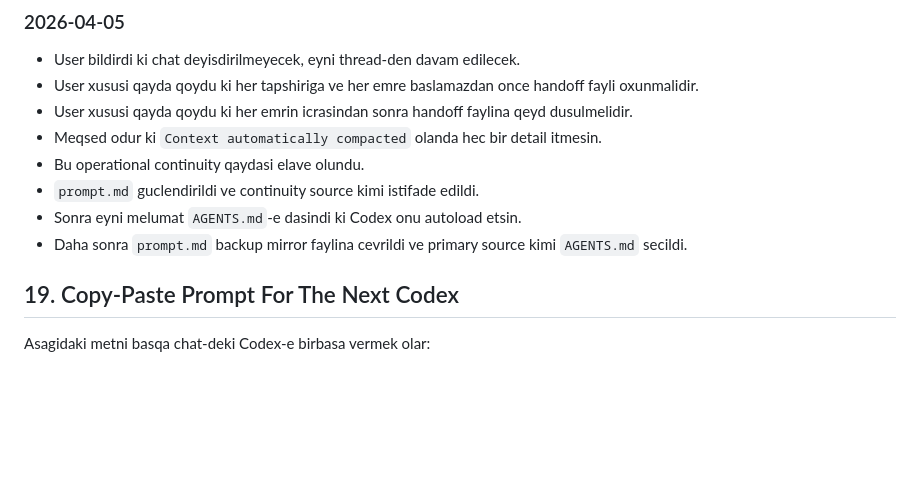
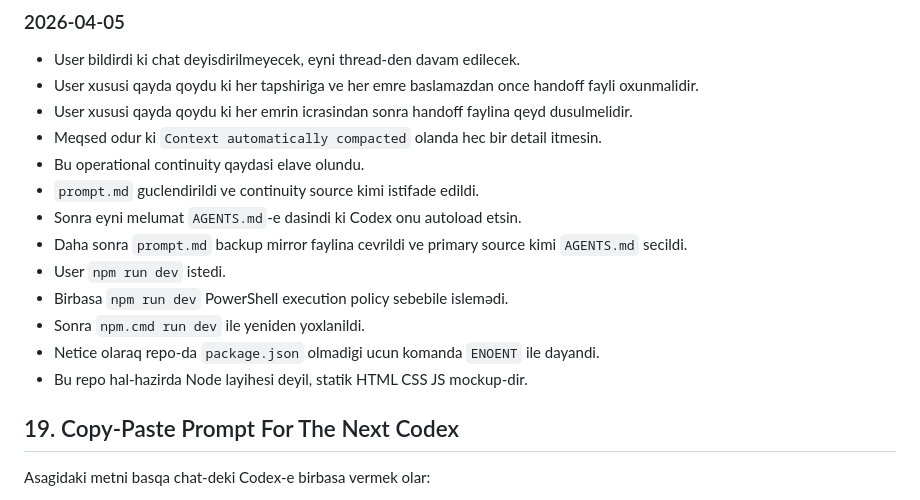
Before and after one commit to sinnerelix-sudo/digiblue.az, a Markdown page: AGENTS.md, the part around the change. GitHub-like rendering; blank space fills up the shorter version.

```diff
--- a/AGENTS.md
+++ b/AGENTS.md
@@ -650,6 +650,11 @@ Bu hisse bu thread daxilinde son vacib addimlari ve user-in operational qaydalar
 - `prompt.md` guclendirildi ve continuity source kimi istifade edildi.
 - Sonra eyni melumat `AGENTS.md`-e dasindi ki Codex onu autoload etsin.
 - Daha sonra `prompt.md` backup mirror faylina cevrildi ve primary source kimi `AGENTS.md` secildi.
+- User `npm run dev` istedi.
+- Birbasa `npm run dev` PowerShell execution policy sebebile islemədi.
+- Sonra `npm.cmd run dev` ile yeniden yoxlanildi.
+- Netice olaraq repo-da `package.json` olmadigi ucun komanda `ENOENT` ile dayandi.
+- Bu repo hal-hazirda Node layihesi deyil, statik HTML CSS JS mockup-dir.
 
 ## 19. Copy-Paste Prompt For The Next Codex
 
```
Also changed, not shown: prompt.md (+4 -0 lines).
